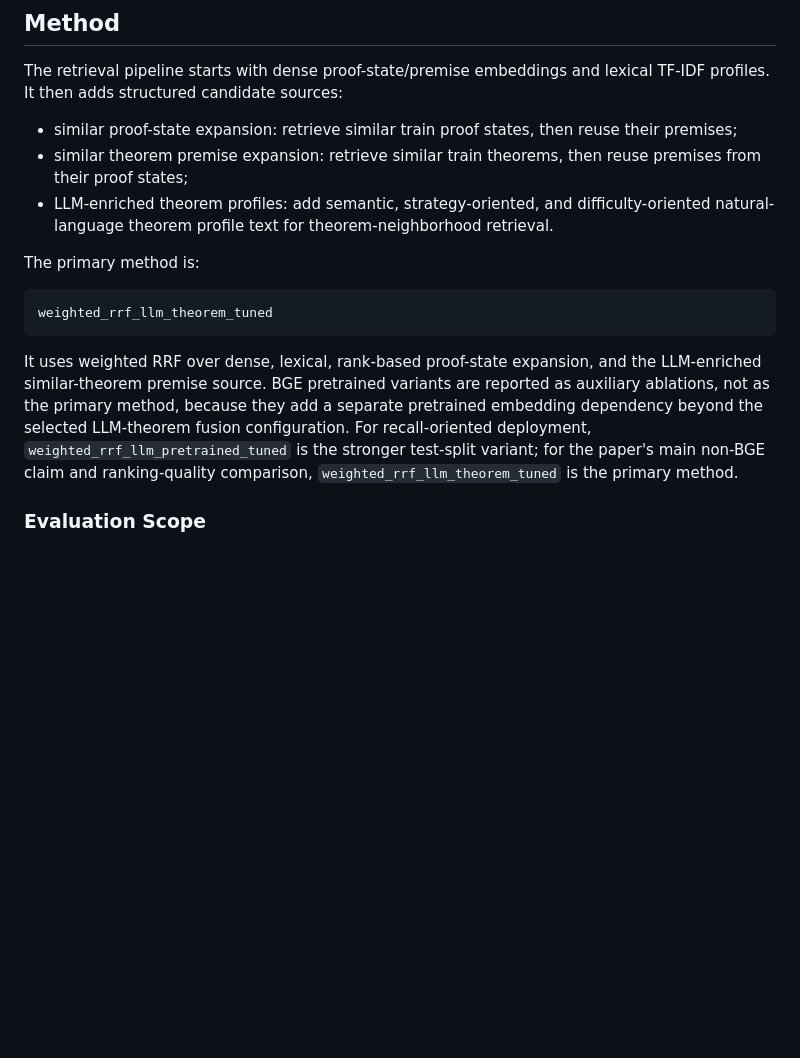
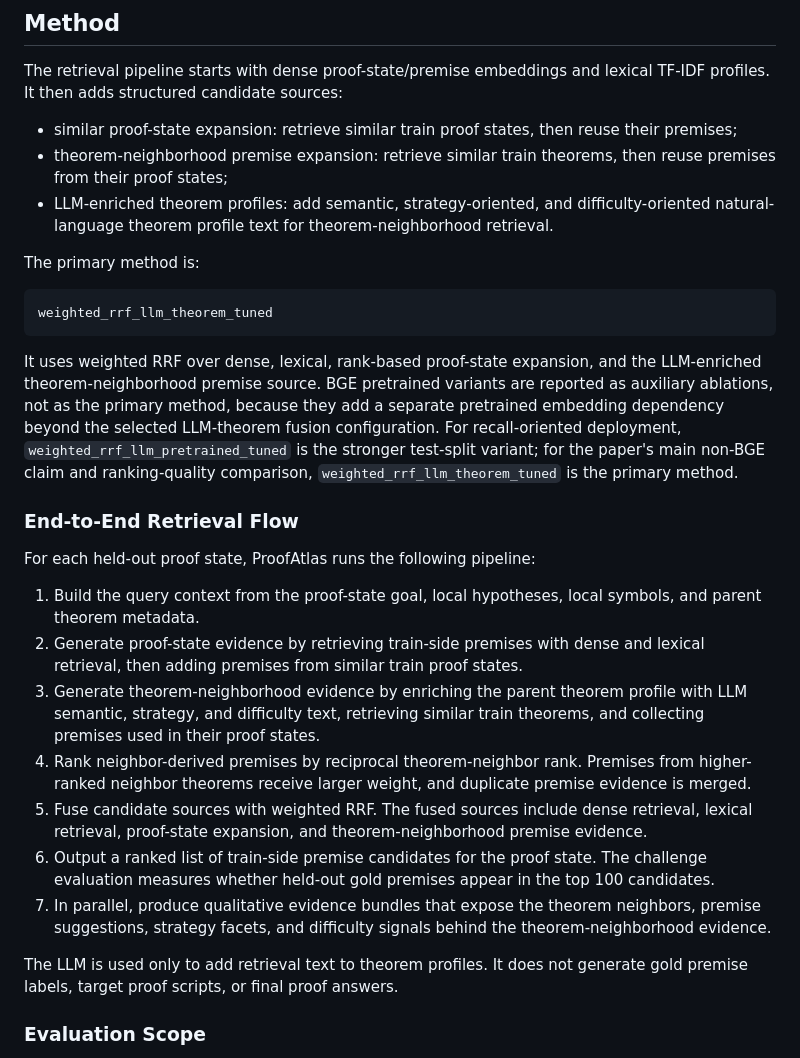
Before and after one commit to ZDCSlab/ProofAtlas, a Markdown page: outputs/reports/ProofAtlas_Project_Report.md, the part around the change. GitHub-like rendering; blank space fills up the shorter version.

Commit message:
Add end-to-end retrieval flow

````diff
--- a/outputs/reports/ProofAtlas_Project_Report.md
+++ b/outputs/reports/ProofAtlas_Project_Report.md
@@ -109,7 +109,7 @@ The experiment uses the processed LeanRank-derived in-distribution split in `dat
 The retrieval pipeline starts with dense proof-state/premise embeddings and lexical TF-IDF profiles. It then adds structured candidate sources:
 
 - similar proof-state expansion: retrieve similar train proof states, then reuse their premises;
-- similar theorem premise expansion: retrieve similar train theorems, then reuse premises from their proof states;
+- theorem-neighborhood premise expansion: retrieve similar train theorems, then reuse premises from their proof states;
 - LLM-enriched theorem profiles: add semantic, strategy-oriented, and difficulty-oriented natural-language theorem profile text for theorem-neighborhood retrieval.
 
 The primary method is:
@@ -118,7 +118,21 @@ The primary method is:
 weighted_rrf_llm_theorem_tuned
 ```
 
-It uses weighted RRF over dense, lexical, rank-based proof-state expansion, and the LLM-enriched similar-theorem premise source. BGE pretrained variants are reported as auxiliary ablations, not as the primary method, because they add a separate pretrained embedding dependency beyond the selected LLM-theorem fusion configuration. For recall-oriented deployment, `weighted_rrf_llm_pretrained_tuned` is the stronger test-split variant; for the paper's main non-BGE claim and ranking-quality comparison, `weighted_rrf_llm_theorem_tuned` is the primary method.
+It uses weighted RRF over dense, lexical, rank-based proof-state expansion, and the LLM-enriched theorem-neighborhood premise source. BGE pretrained variants are reported as auxiliary ablations, not as the primary method, because they add a separate pretrained embedding dependency beyond the selected LLM-theorem fusion configuration. For recall-oriented deployment, `weighted_rrf_llm_pretrained_tuned` is the stronger test-split variant; for the paper's main non-BGE claim and ranking-quality comparison, `weighted_rrf_llm_theorem_tuned` is the primary method.
+
+### End-to-End Retrieval Flow
+
+For each held-out proof state, ProofAtlas runs the following pipeline:
+
+1. Build the query context from the proof-state goal, local hypotheses, local symbols, and parent theorem metadata.
+2. Generate proof-state evidence by retrieving train-side premises with dense and lexical retrieval, then adding premises from similar train proof states.
+3. Generate theorem-neighborhood evidence by enriching the parent theorem profile with LLM semantic, strategy, and difficulty text, retrieving similar train theorems, and collecting premises used in their proof states.
+4. Rank neighbor-derived premises by reciprocal theorem-neighbor rank. Premises from higher-ranked neighbor theorems receive larger weight, and duplicate premise evidence is merged.
+5. Fuse candidate sources with weighted RRF. The fused sources include dense retrieval, lexical retrieval, proof-state expansion, and theorem-neighborhood premise evidence.
+6. Output a ranked list of train-side premise candidates for the proof state. The challenge evaluation measures whether held-out gold premises appear in the top 100 candidates.
+7. In parallel, produce qualitative evidence bundles that expose the theorem neighbors, premise suggestions, strategy facets, and difficulty signals behind the theorem-neighborhood evidence.
+
+The LLM is used only to add retrieval text to theorem profiles. It does not generate gold premise labels, target proof scripts, or final proof answers.
 
 ### Evaluation Scope
 
````
